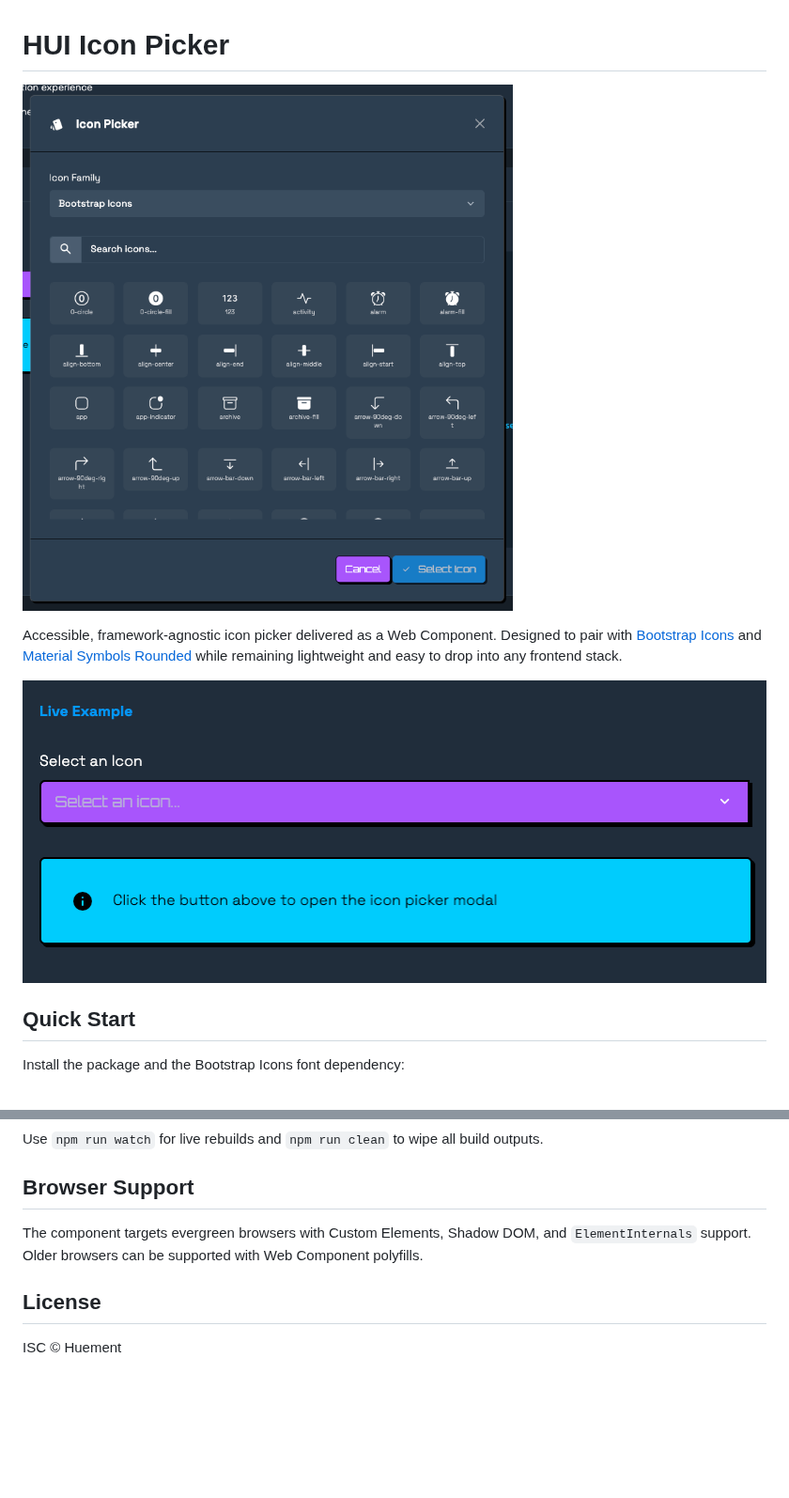
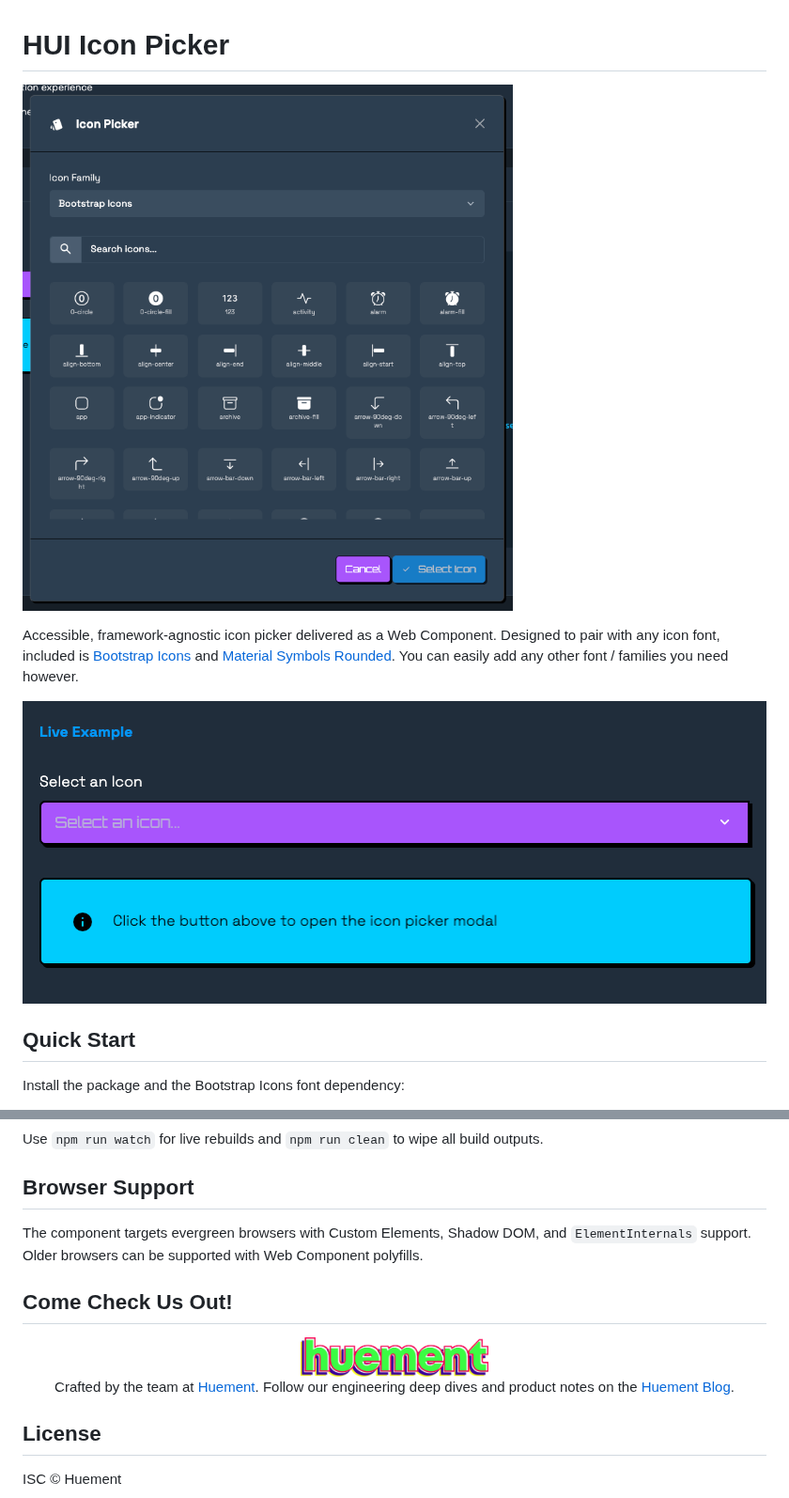
Before and after one commit to huement/hui-icon-picker, a Markdown page: README.md, 2 parts joined by grey strips. Shown at 94% size. Rendered like a GitHub page; blank space fills up the shorter version.

```diff
--- a/README.md
+++ b/README.md
@@ -1,10 +1,10 @@
 # HUI Icon Picker
 
-![HUI Icon Picker preview](./preview.png)
+![HUI Icon Picker preview](preview.png)
 
-Accessible, framework-agnostic icon picker delivered as a Web Component. Designed to pair with [Bootstrap Icons](https://icons.getbootstrap.com/) and [Material Symbols Rounded](https://fonts.google.com/icons) while remaining lightweight and easy to drop into any frontend stack.
+Accessible, framework-agnostic icon picker delivered as a Web Component. Designed to pair with any icon font, included is [Bootstrap Icons](https://icons.getbootstrap.com/) and [Material Symbols Rounded](https://fonts.google.com/icons). You can easily add any other font / families you need however.
 
-![HUI Icon Picker input preview](./input-preview.png)
+![HUI Icon Picker input preview](input-preview.png)
 
 ## Quick Start
 
@@ -103,6 +103,20 @@ Use `npm run watch` for live rebuilds and `npm run clean` to wipe all build outp
 
 The component targets evergreen browsers with Custom Elements, Shadow DOM, and `ElementInternals` support. Older browsers can be supported with Web Component polyfills.
 
+## Come Check Us Out!
+
+<div align="center">
+  <a href="https://huement.com" target="_blank" rel="noreferrer">
+    <img src="./huement-logo.png" alt="Huement" width="200" />
+  </a>
+  <br/>
+  <p>
+    Crafted by the team at <a href="https://huement.com" target="_blank" rel="noreferrer">Huement</a>.
+    Follow our engineering deep dives and product notes on the
+    <a href="https://huement.blog" target="_blank" rel="noreferrer">Huement Blog</a>.
+  </p>
+</div>
+
 ## License
 
 ISC © Huement
```
